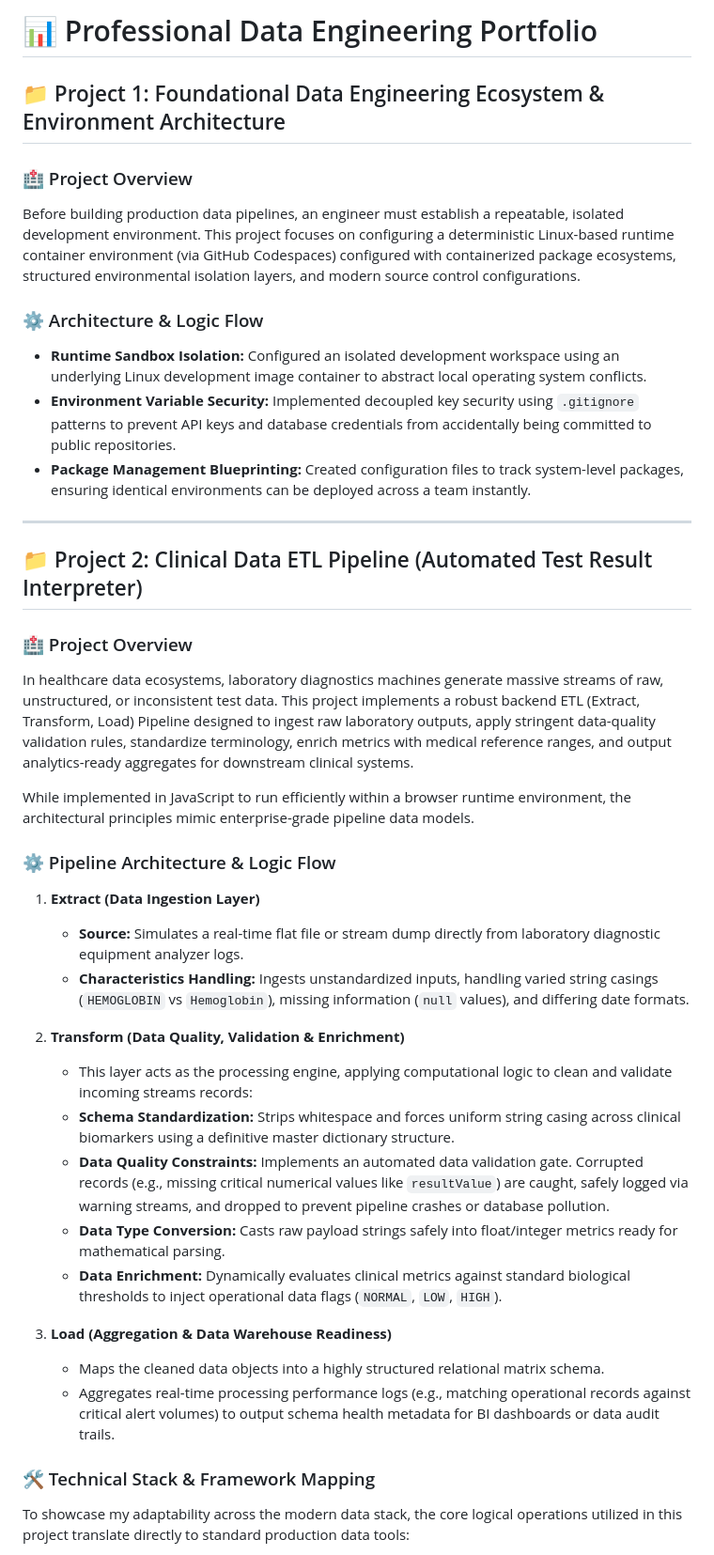
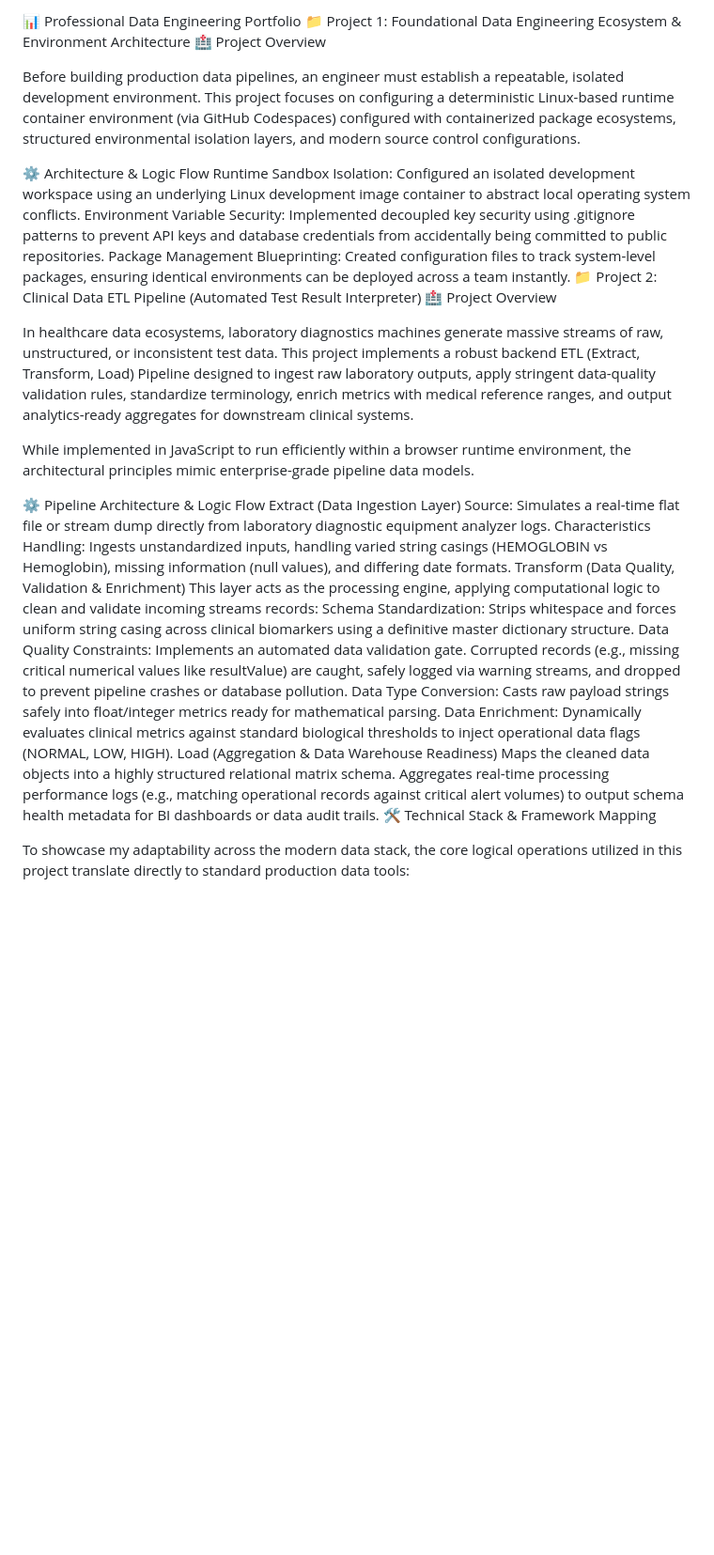
Before and after one commit to Folorunsho-oz-Daniel/data-engineering-portfolio, a Markdown page: README.md, the part around one of its changes. Shown at 94% size. Rendered like a GitHub page; blank space fills up the shorter version.

```diff
--- a/README.md
+++ b/README.md
@@ -1,42 +1,34 @@
-# 📊 Professional Data Engineering Portfolio
+📊 Professional Data Engineering Portfolio
+📁 Project 1: Foundational Data Engineering Ecosystem & Environment Architecture
+🏥 Project Overview
 
-## 📁 Project 1: Foundational Data Engineering Ecosystem & Environment Architecture
-
-### 🏥 Project Overview
 Before building production data pipelines, an engineer must establish a repeatable, isolated development environment. This project focuses on configuring a deterministic Linux-based runtime container environment (via GitHub Codespaces) configured with containerized package ecosystems, structured environmental isolation layers, and modern source control configurations.
 
-### ⚙️ Architecture & Logic Flow
-* **Runtime Sandbox Isolation:** Configured an isolated development workspace using an underlying Linux development image container to abstract local operating system conflicts.
-* **Environment Variable Security:** Implemented decoupled key security using `.gitignore` patterns to prevent API keys and database credentials from accidentally being committed to public repositories.
-* **Package Management Blueprinting:** Created configuration files to track system-level packages, ensuring identical environments can be deployed across a team instantly.
+⚙️ Architecture & Logic Flow
+Runtime Sandbox Isolation: Configured an isolated development workspace using an underlying Linux development image container to abstract local operating system conflicts.
+Environment Variable Security: Implemented decoupled key security using .gitignore patterns to prevent API keys and database credentials from accidentally being committed to public repositories.
+Package Management Blueprinting: Created configuration files to track system-level packages, ensuring identical environments can be deployed across a team instantly.
+📁 Project 2: Clinical Data ETL Pipeline (Automated Test Result Interpreter)
+🏥 Project Overview
 
----
-
-## 📁 Project 2: Clinical Data ETL Pipeline (Automated Test Result Interpreter)
-
-### 🏥 Project Overview
 In healthcare data ecosystems, laboratory diagnostics machines generate massive streams of raw, unstructured, or inconsistent test data. This project implements a robust backend ETL (Extract, Transform, Load) Pipeline designed to ingest raw laboratory outputs, apply stringent data-quality validation rules, standardize terminology, enrich metrics with medical reference ranges, and output analytics-ready aggregates for downstream clinical systems.
 
 While implemented in JavaScript to run efficiently within a browser runtime environment, the architectural principles mimic enterprise-grade pipeline data models.
 
-### ⚙️ Pipeline Architecture & Logic Flow
-
-1. **Extract (Data Ingestion Layer)**
-   * **Source:** Simulates a real-time flat file or stream dump directly from laboratory diagnostic equipment analyzer logs.
-   * **Characteristics Handling:** Ingests unstandardized inputs, handling varied string casings (`HEMOGLOBIN` vs `Hemoglobin`), missing information (`null` values), and differing date formats.
-
-2. **Transform (Data Quality, Validation & Enrichment)**
-   * This layer acts as the processing engine, applying computational logic to clean and validate incoming streams records:
-   * **Schema Standardization:** Strips whitespace and forces uniform string casing across clinical biomarkers using a definitive master dictionary structure.
-   * **Data Quality Constraints:** Implements an automated data validation gate. Corrupted records (e.g., missing critical numerical values like `resultValue`) are caught, safely logged via warning streams, and dropped to prevent pipeline crashes or database pollution.
-   * **Data Type Conversion:** Casts raw payload strings safely into float/integer metrics ready for mathematical parsing.
-   * **Data Enrichment:** Dynamically evaluates clinical metrics against standard biological thresholds to inject operational data flags (`NORMAL`, `LOW`, `HIGH`).
-
-3. **Load (Aggregation & Data Warehouse Readiness)**
-   * Maps the cleaned data objects into a highly structured relational matrix schema.
-   * Aggregates real-time processing performance logs (e.g., matching operational records against critical alert volumes) to output schema health metadata for BI dashboards or data audit trails.
-
-### 🛠️ Technical Stack & Framework Mapping
+⚙️ Pipeline Architecture & Logic Flow
+Extract (Data Ingestion Layer)
+Source: Simulates a real-time flat file or stream dump directly from laboratory diagnostic equipment analyzer logs.
+Characteristics Handling: Ingests unstandardized inputs, handling varied string casings (HEMOGLOBIN vs Hemoglobin), missing information (null values), and differing date formats.
+Transform (Data Quality, Validation & Enrichment)
+This layer acts as the processing engine, applying computational logic to clean and validate incoming streams records:
+Schema Standardization: Strips whitespace and forces uniform string casing across clinical biomarkers using a definitive master dictionary structure.
+Data Quality Constraints: Implements an automated data validation gate. Corrupted records (e.g., missing critical numerical values like resultValue) are caught, safely logged via warning streams, and dropped to prevent pipeline crashes or database pollution.
+Data Type Conversion: Casts raw payload strings safely into float/integer metrics ready for mathematical parsing.
+Data Enrichment: Dynamically evaluates clinical metrics against standard biological thresholds to inject operational data flags (NORMAL, LOW, HIGH).
+Load (Aggregation & Data Warehouse Readiness)
+Maps the cleaned data objects into a highly structured relational matrix schema.
+Aggregates real-time processing performance logs (e.g., matching operational records against critical alert volumes) to output schema health metadata for BI dashboards or data audit trails.
+🛠️ Technical Stack & Framework Mapping
 
 To showcase my adaptability across the modern data stack, the core logical operations utilized in this project translate directly to standard production data tools:
 
```
Also changed, not shown: other parts of README.md (+62 -45 lines).
